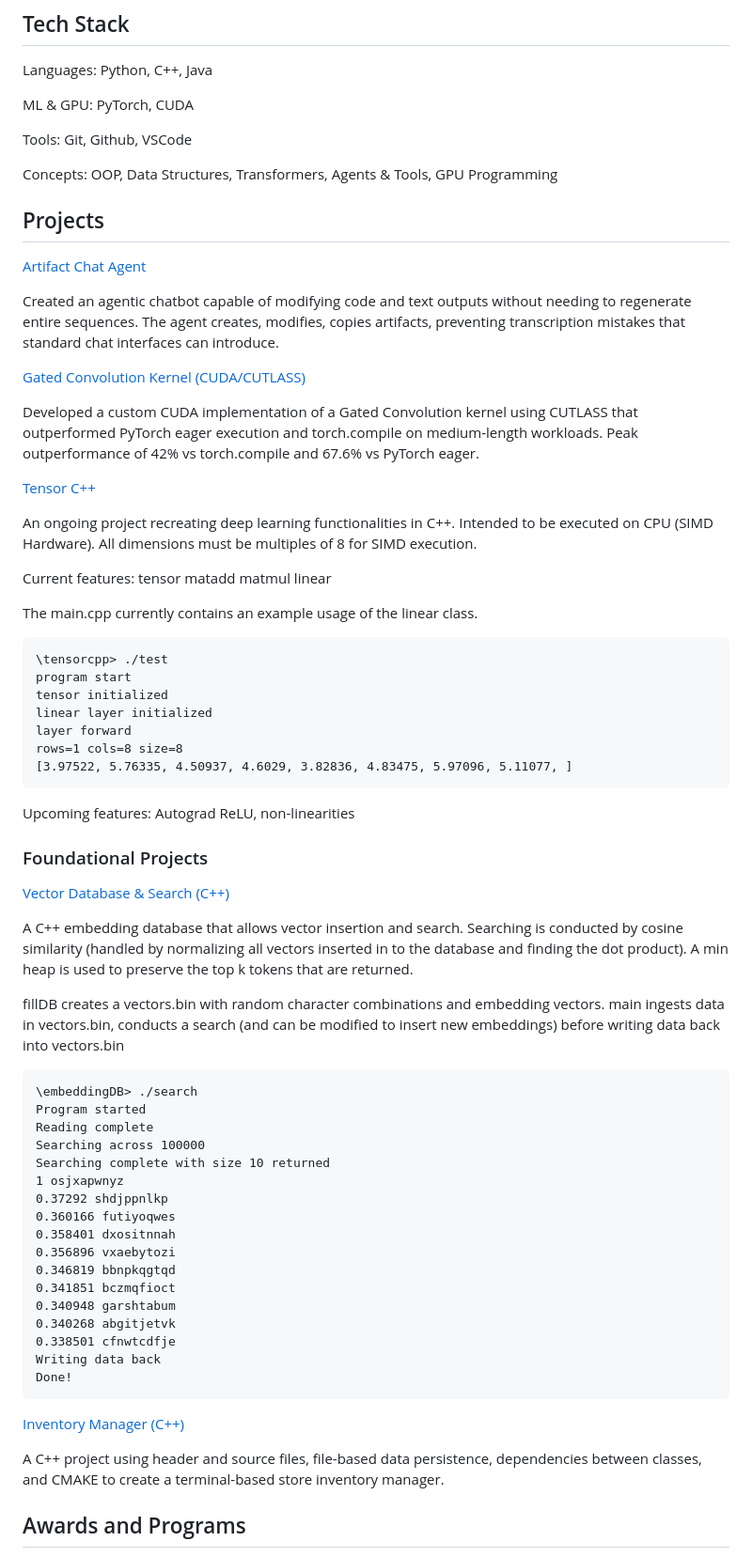
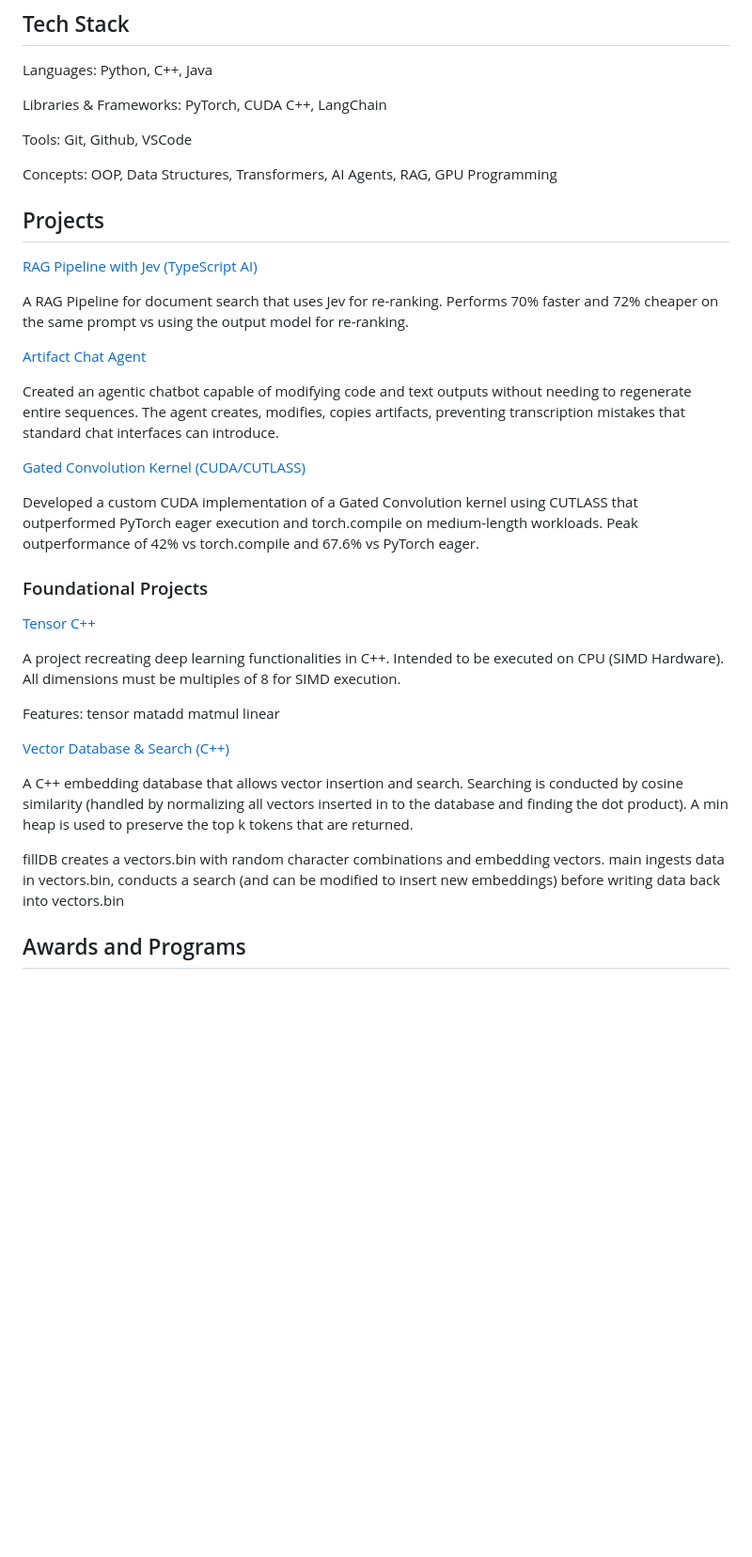
Before and after one commit to Max-sm-yc/max-sm-yc.github.io, a Markdown page: README.md, the part around the change. Shown at 94% size. GitHub-like rendering; blank space fills up the shorter version.

```diff
--- a/README.md
+++ b/README.md
@@ -28,16 +28,20 @@ Built a Python-based financial automation system for the Birdfeeder, a concessio
 Languages:
 Python, C++, Java
 
-ML & GPU:
-PyTorch, CUDA
+Libraries & Frameworks:
+PyTorch, CUDA C++, LangChain
 
 Tools:
 Git, Github, VSCode
 
 Concepts:
-OOP, Data Structures, Transformers, Agents & Tools, GPU Programming
+OOP, Data Structures, Transformers, AI Agents, RAG, GPU Programming
 
 ## Projects
+
+[RAG Pipeline with Jev (TypeScript AI)](https://github.com/Max-sm-yc/Jev-RAG)
+
+A RAG Pipeline for document search that uses Jev for re-ranking. Performs 70% faster and 72% cheaper on the same prompt vs using the output model for re-ranking.
 
 [Artifact Chat Agent](https://github.com/Max-sm-yc/artifact-agent)
 
@@ -47,53 +51,19 @@ Created an agentic chatbot capable of modifying code and text outputs without ne
 
 Developed a custom CUDA implementation of a Gated Convolution kernel using CUTLASS that outperformed PyTorch eager execution and torch.compile on medium-length workloads. Peak outperformance of 42% vs torch.compile and 67.6% vs PyTorch eager.
 
+### Foundational Projects
+
 [Tensor C++](https://github.com/Max-sm-yc/tensorcpp)
 
-An ongoing project recreating deep learning functionalities in C++. Intended to be executed on CPU (SIMD Hardware). All dimensions must be multiples of 8 for SIMD execution.
+A project recreating deep learning functionalities in C++. Intended to be executed on CPU (SIMD Hardware). All dimensions must be multiples of 8 for SIMD execution.
 
-Current features: tensor matadd matmul linear
-
-The main.cpp currently contains an example usage of the linear class.
-
-    \tensorcpp> ./test
-    program start
-    tensor initialized
-    linear layer initialized
-    layer forward
-    rows=1 cols=8 size=8
-    [3.97522, 5.76335, 4.50937, 4.6029, 3.82836, 4.83475, 5.97096, 5.11077, ]
-
-Upcoming features: Autograd ReLU, non-linearities
-
-### Foundational Projects
+Features: tensor matadd matmul linear
 
 [Vector Database & Search (C++)](https://github.com/Max-sm-yc/embeddingDB)
 
 A C++ embedding database that allows vector insertion and search. Searching is conducted by cosine similarity (handled by normalizing all vectors inserted in to the database and finding the dot product). A min heap is used to preserve the top k tokens that are returned.
 
 fillDB creates a vectors.bin with random character combinations and embedding vectors. main ingests data in vectors.bin, conducts a search (and can be modified to insert new embeddings) before writing data back into vectors.bin
-
-    \embeddingDB> ./search
-    Program started
-    Reading complete
-    Searching across 100000
-    Searching complete with size 10 returned
-    1 osjxapwnyz
-    0.37292 shdjppnlkp
-    0.360166 futiyoqwes
-    0.358401 dxositnnah
-    0.356896 vxaebytozi
-    0.346819 bbnpkqgtqd
-    0.341851 bczmqfioct
-    0.340948 garshtabum
-    0.340268 abgitjetvk
-    0.338501 cfnwtcdfje
-    Writing data back
-    Done!
-
-[Inventory Manager (C++)](https://github.com/Max-sm-yc/inventory_manager)
-
-A C++ project using header and source files, file-based data persistence, dependencies between classes, and CMAKE to create a terminal-based store inventory manager.
 
 ## Awards and Programs
 
```
